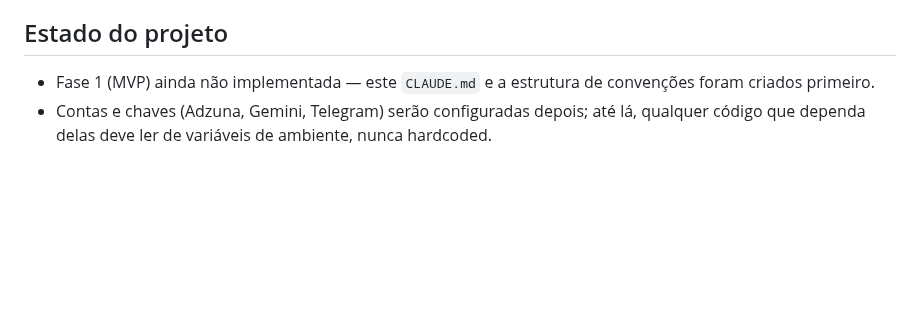
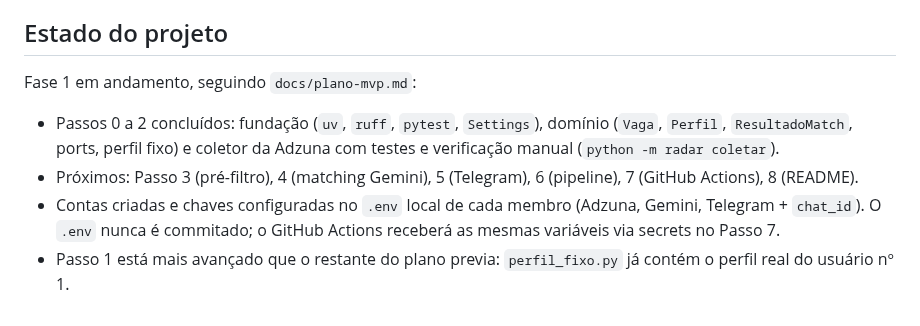
Before and after one commit to babue0/RadarEstagio, a Markdown page: CLAUDE.md, the part around the change. GitHub-like rendering; blank space fills up the shorter version.

Commit message:
docs: atualiza estado do projeto apos passos 0 a 2
A secao dizia que a Fase 1 nao tinha comecado e que as chaves seriam
configuradas depois. Registra o que ja esta pronto, o que vem a seguir
e que as credenciais existem no .env local de cada membro.

```diff
--- a/CLAUDE.md
+++ b/CLAUDE.md
@@ -124,7 +124,15 @@ apenas envia mensagens, o que é uma requisição HTTP simples.
 
 ## Estado do projeto
 
-- Fase 1 (MVP) ainda não implementada — este `CLAUDE.md` e a estrutura de convenções
-  foram criados primeiro.
-- Contas e chaves (Adzuna, Gemini, Telegram) serão configuradas depois; até lá, qualquer
-  código que dependa delas deve ler de variáveis de ambiente, nunca hardcoded.
+Fase 1 em andamento, seguindo `docs/plano-mvp.md`:
+
+- Passos 0 a 2 concluídos: fundação (`uv`, `ruff`, `pytest`, `Settings`), domínio
+  (`Vaga`, `Perfil`, `ResultadoMatch`, ports, perfil fixo) e coletor da Adzuna com
+  testes e verificação manual (`python -m radar coletar`).
+- Próximos: Passo 3 (pré-filtro), 4 (matching Gemini), 5 (Telegram), 6 (pipeline),
+  7 (GitHub Actions), 8 (README).
+- Contas criadas e chaves configuradas no `.env` local de cada membro (Adzuna, Gemini,
+  Telegram + `chat_id`). O `.env` nunca é commitado; o GitHub Actions receberá as mesmas
+  variáveis via secrets no Passo 7.
+- Passo 1 está mais avançado que o restante do plano previa: `perfil_fixo.py` já contém
+  o perfil real do usuário nº 1.
```
